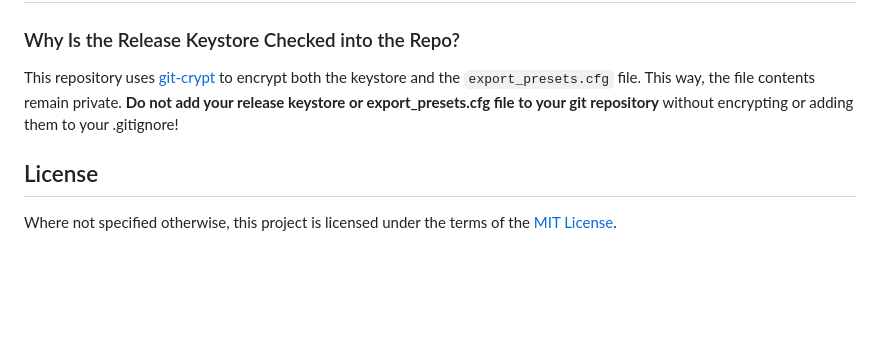
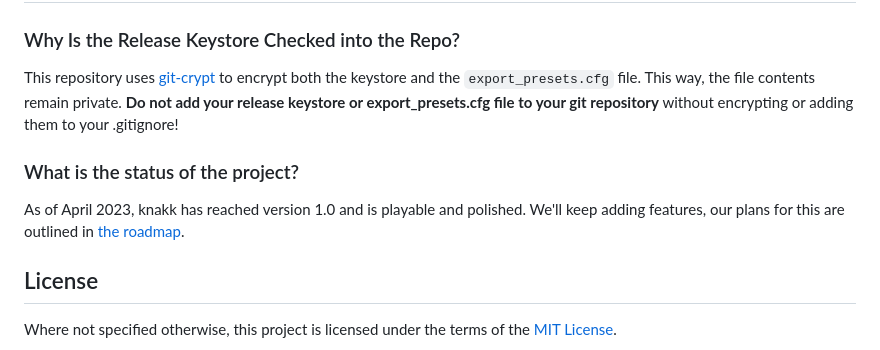
Before and after one commit to raffomania/knakk, a Markdown page: README.md, the part around one of its changes. Drawn GitHub-style; blank space fills up the shorter version.

Commit message:
Add roadmap link

```diff
--- a/README.md
+++ b/README.md
@@ -117,6 +117,10 @@ There are a couple good usage examples of coroutines:
 This repository uses [git-crypt](https://github.com/AGWA/git-crypt) to encrypt both the keystore and the `export_presets.cfg` file. This way, the file contents remain private.
 **Do not add your release keystore or export_presets.cfg file to your git repository** without encrypting or adding them to your .gitignore!
 
+### What is the status of the project?
+
+As of April 2023, knakk has reached version 1.0 and is playable and polished. We'll keep adding features, our plans for this are outlined in [the roadmap](https://github.com/users/raffomania/projects/1/views/1).
+
 ## License
 
 Where not specified otherwise, this project is licensed under the terms of the [MIT License](MIT.txt).
```
Also changed, not shown: other parts of README.md (+1 -1 lines).
